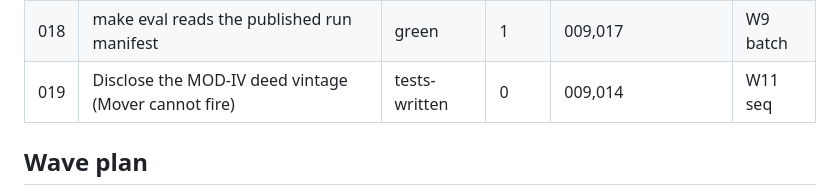
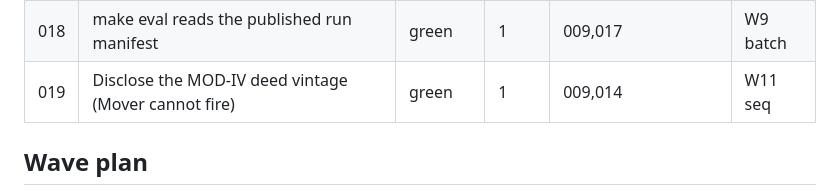
Before and after one commit to kellyhe47/HouseScore, a Markdown page: .tdd/board.md, the part around the change. Drawn GitHub-style.

```diff
--- a/.tdd/board.md
+++ b/.tdd/board.md
@@ -49,7 +49,7 @@ No identity data, ever. `OWNER_NAME` / `ST_ADDRESS` / `CITY_STATE` appear only i
 | 016 | Deploy readiness (R12) — expected blocked-on-human | blocked | 1 | 011,012 | W10 |
 | 017 | R3.2 match rate: municipal denominator, not territory blocks | green | 1 | 006,008,009 | W6b seq |
 | 018 | make eval reads the published run manifest | green | 1 | 009,017 | W9 batch |
-| 019 | Disclose the MOD-IV deed vintage (Mover cannot fire) | tests-written | 0 | 009,014 | W11 seq |
+| 019 | Disclose the MOD-IV deed vintage (Mover cannot fire) | green | 1 | 009,014 | W11 seq |
 
 ## Wave plan
 
```
Also changed, not shown: .tdd/tickets/019-deed-vintage-disclosure.md (+16 -2 lines).
